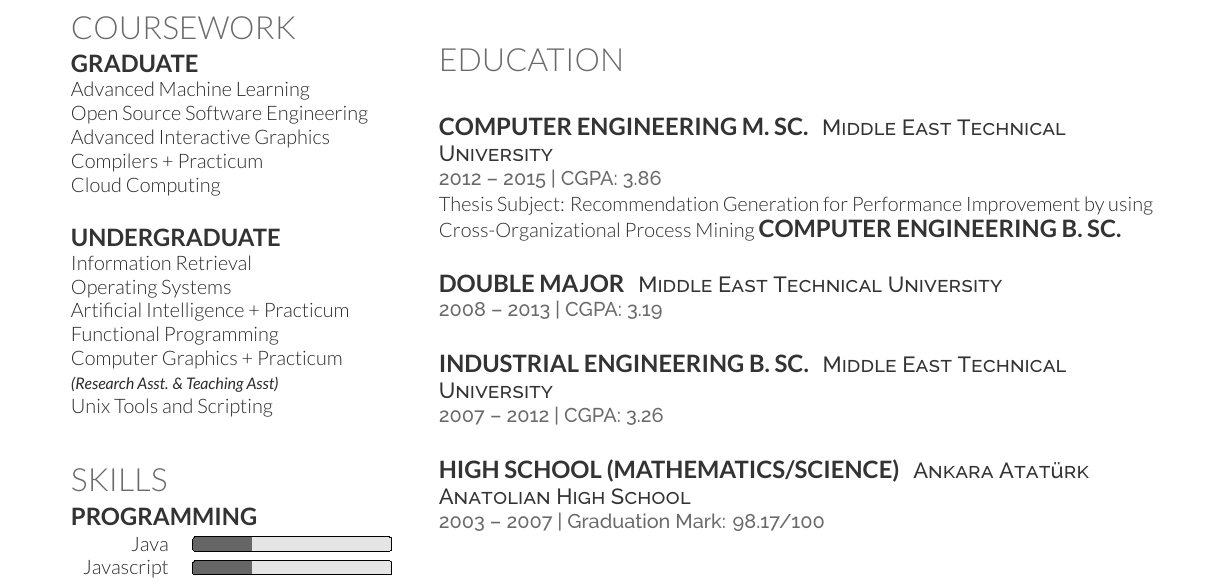
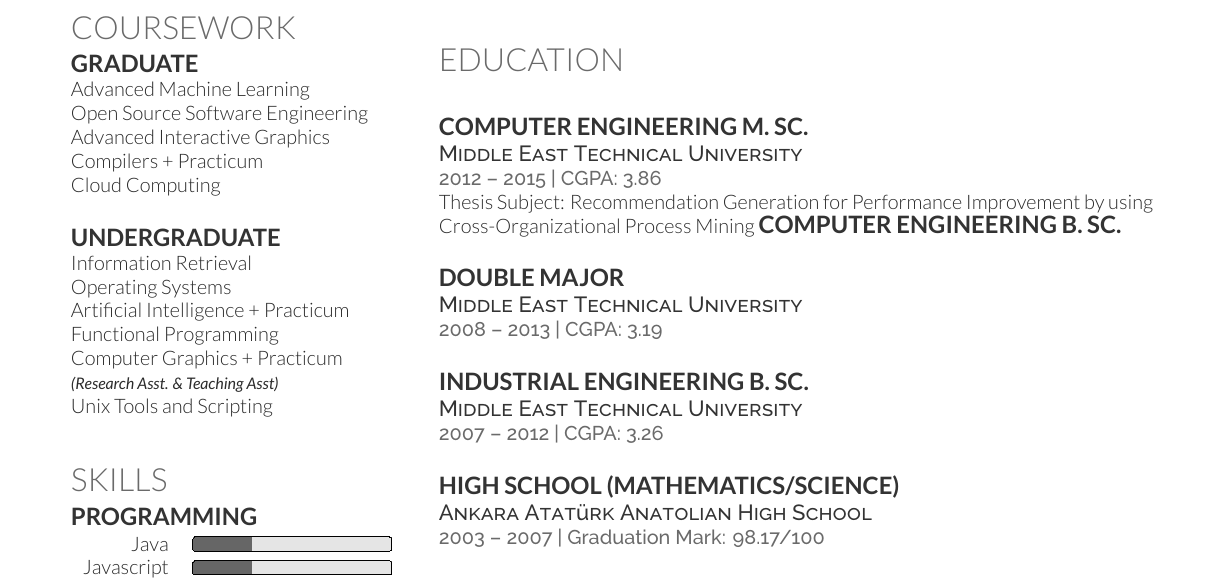
Before and after one commit to talipozakca/cv, a LaTeX CV (cv_12.tex, which reads education.tex): part of the page, cut so that both start at the same text. Compiled offline with XeLaTeX.

Commit message:
Update education.tex

```diff
--- a/education.tex
+++ b/education.tex
@@ -1,23 +1,23 @@
 \section{Education}
 \sectionspace % Some whitespace after the section
 %------------------------------------------------
-\runsubsection{Computer Engineering M. Sc.}
+\runsubsection{Computer Engineering M. Sc.} \\
 \descript{Middle East Technical University}
 \location{2012 – 2015 | CGPA: 3.86}
 Thesis Subject: Recommendation Generation for Performance Improvement by using Cross-Organizational Process Mining
 \sectionspace % Some whitespace after the section
 %------------------------------------------------
-\runsubsection{Computer Engineering B. Sc. Double Major}
+\runsubsection{Computer Engineering B. Sc. Double Major} \\
 \descript{Middle East Technical University}
 \location{2008 – 2013 | CGPA: 3.19}
 \sectionspace % Some whitespace after the section
 %------------------------------------------------
-\runsubsection{Industrial Engineering B. Sc.}
+\runsubsection{Industrial Engineering B. Sc.} \\
 \descript{Middle East Technical University}
 \location{2007 – 2012 | CGPA: 3.26}
 \sectionspace % Some whitespace after the section
 %------------------------------------------------
-\runsubsection{High School (Mathematics/Science)}
+\runsubsection{High School (Mathematics/Science)} \\
 \descript{Ankara Atatürk Anatolian High School}
 \location{2003 – 2007 | Graduation Mark: 98.17/100}
 \sectionspace % Some whitespace after the section
```
